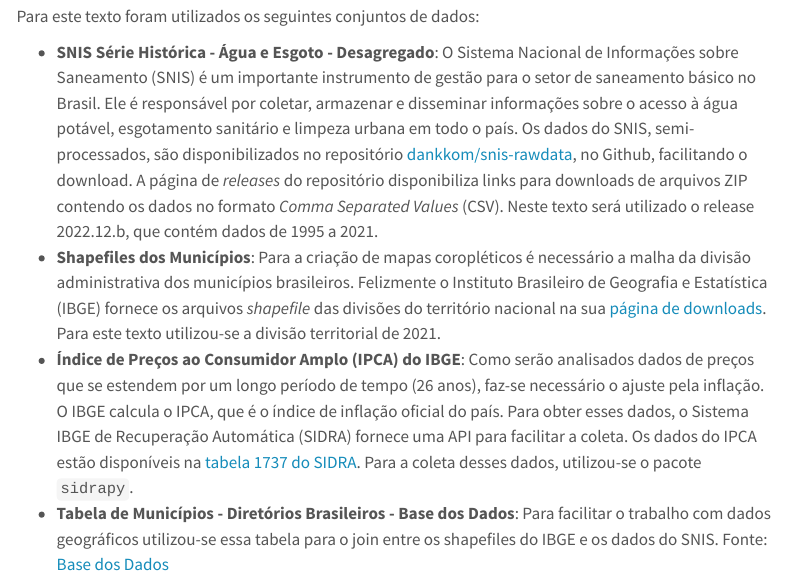
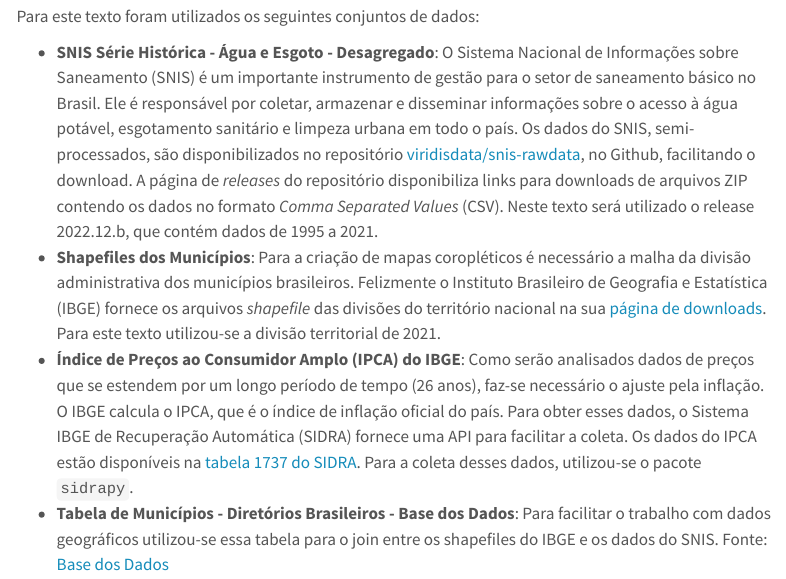
Before and after one commit to dankkom/dankkom.github.io, a Quarto document (posts/20230301-snis-2021-tarifas-municipais/index.qmd): the page in a window 1100 px wide, from 620 px down. Rendered offline with R 4.5, knitr and Pandoc in place of Quarto, with nearby package versions; menus at the side of the page are left out.

Commit message:
Revert "Change GitHub repository user"
This reverts commit 0f6e082aba6b9ff66e9a7c969ae311fd88ad8fb3.

```diff
--- a/posts/20230301-snis-2021-tarifas-municipais/index.qmd
+++ b/posts/20230301-snis-2021-tarifas-municipais/index.qmd
@@ -22,7 +22,7 @@
 
 Para este texto foram utilizados os seguintes conjuntos de dados:
 
-- **SNIS Série Histórica - Água e Esgoto - Desagregado**: O Sistema Nacional de Informações sobre Saneamento (SNIS) é um importante instrumento de gestão para o setor de saneamento básico no Brasil. Ele é responsável por coletar, armazenar e disseminar informações sobre o acesso à água potável, esgotamento sanitário e limpeza urbana em todo o país. Os dados do SNIS, semi-processados, são disponibilizados no repositório [dankkom/snis-rawdata](https://github.com/dankkom/snis-rawdata), no Github, facilitando o download. A página de *releases* do repositório disponibiliza links para downloads de arquivos ZIP contendo os dados no formato *Comma Separated Values* (CSV). Neste texto será utilizado o release 2022.12.b, que contém dados de 1995 a 2021.
+- **SNIS Série Histórica - Água e Esgoto - Desagregado**: O Sistema Nacional de Informações sobre Saneamento (SNIS) é um importante instrumento de gestão para o setor de saneamento básico no Brasil. Ele é responsável por coletar, armazenar e disseminar informações sobre o acesso à água potável, esgotamento sanitário e limpeza urbana em todo o país. Os dados do SNIS, semi-processados, são disponibilizados no repositório [viridisdata/snis-rawdata](https://github.com/viridisdata/snis-rawdata), no Github, facilitando o download. A página de *releases* do repositório disponibiliza links para downloads de arquivos ZIP contendo os dados no formato *Comma Separated Values* (CSV). Neste texto será utilizado o release 2022.12.b, que contém dados de 1995 a 2021.
 - **Shapefiles dos Municípios**: Para a criação de mapas coropléticos é necessário a malha da divisão administrativa dos municípios brasileiros. Felizmente o Instituto Brasileiro de Geografia e Estatística (IBGE) fornece os arquivos *shapefile* das divisões do território nacional na sua [página de downloads](https://www.ibge.gov.br/geociencias/downloads-geociencias.html). Para este texto utilizou-se a divisão territorial de 2021.
 - **Índice de Preços ao Consumidor Amplo (IPCA) do IBGE**: Como serão analisados dados de preços que se estendem por um longo período de tempo (26 anos), faz-se necessário o ajuste pela inflação. O IBGE calcula o IPCA, que é o índice de inflação oficial do país. Para obter esses dados, o Sistema IBGE de Recuperação Automática (SIDRA) fornece uma API para facilitar a coleta. Os dados do IPCA estão disponíveis na [tabela 1737 do SIDRA](https://sidra.ibge.gov.br/tabela/1737). Para a coleta desses dados, utilizou-se o pacote `sidrapy`.
 - **Tabela de Municípios - Diretórios Brasileiros - Base dos Dados**: Para facilitar o trabalho com dados geográficos utilizou-se essa tabela para o join entre os shapefiles do IBGE e os dados do SNIS. Fonte: [Base dos Dados](https://basedosdados.org/dataset/br-bd-diretorios-brasil?bdm_table=municipio)
```
Also changed, not shown: posts/20230330-exportacao-brasil-paises/index.qmd (+1 -1 lines).
